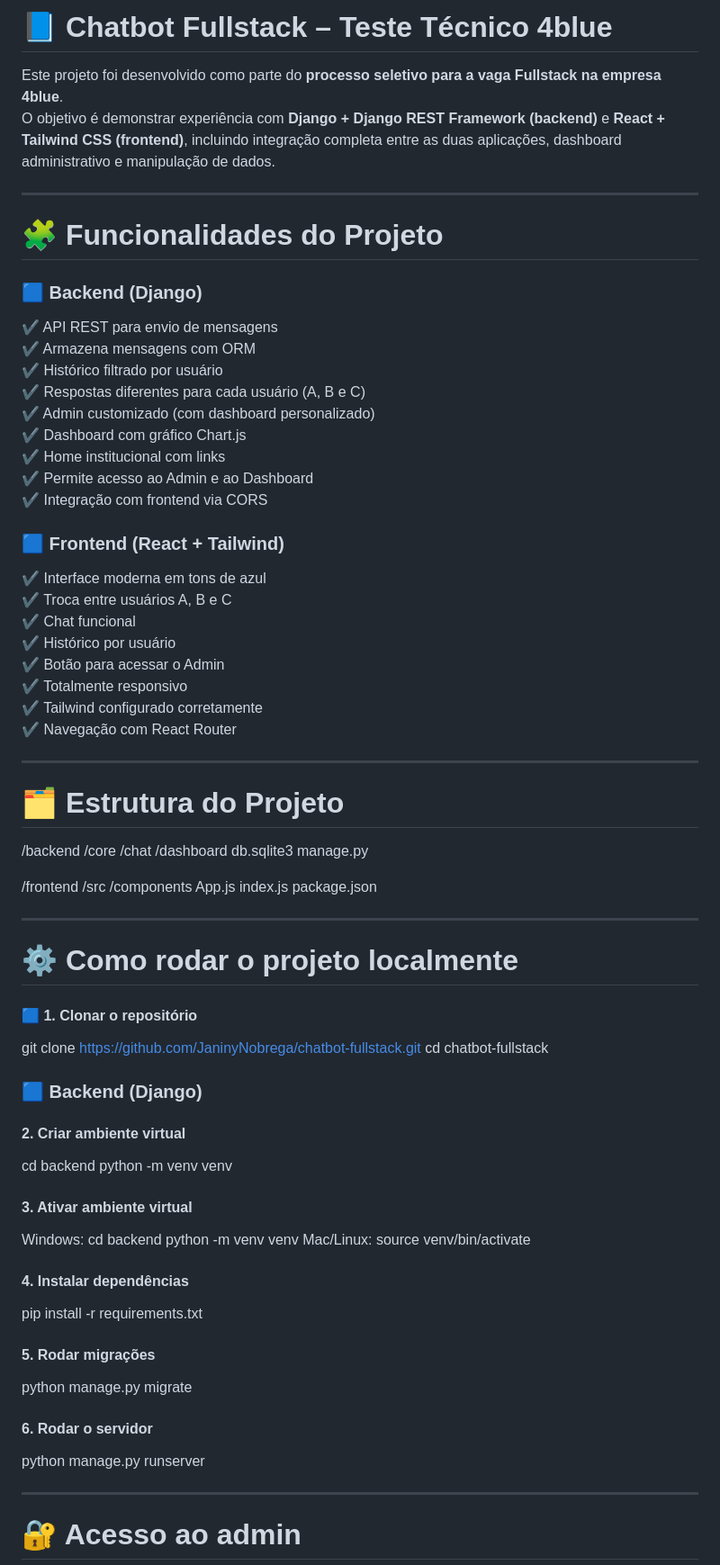
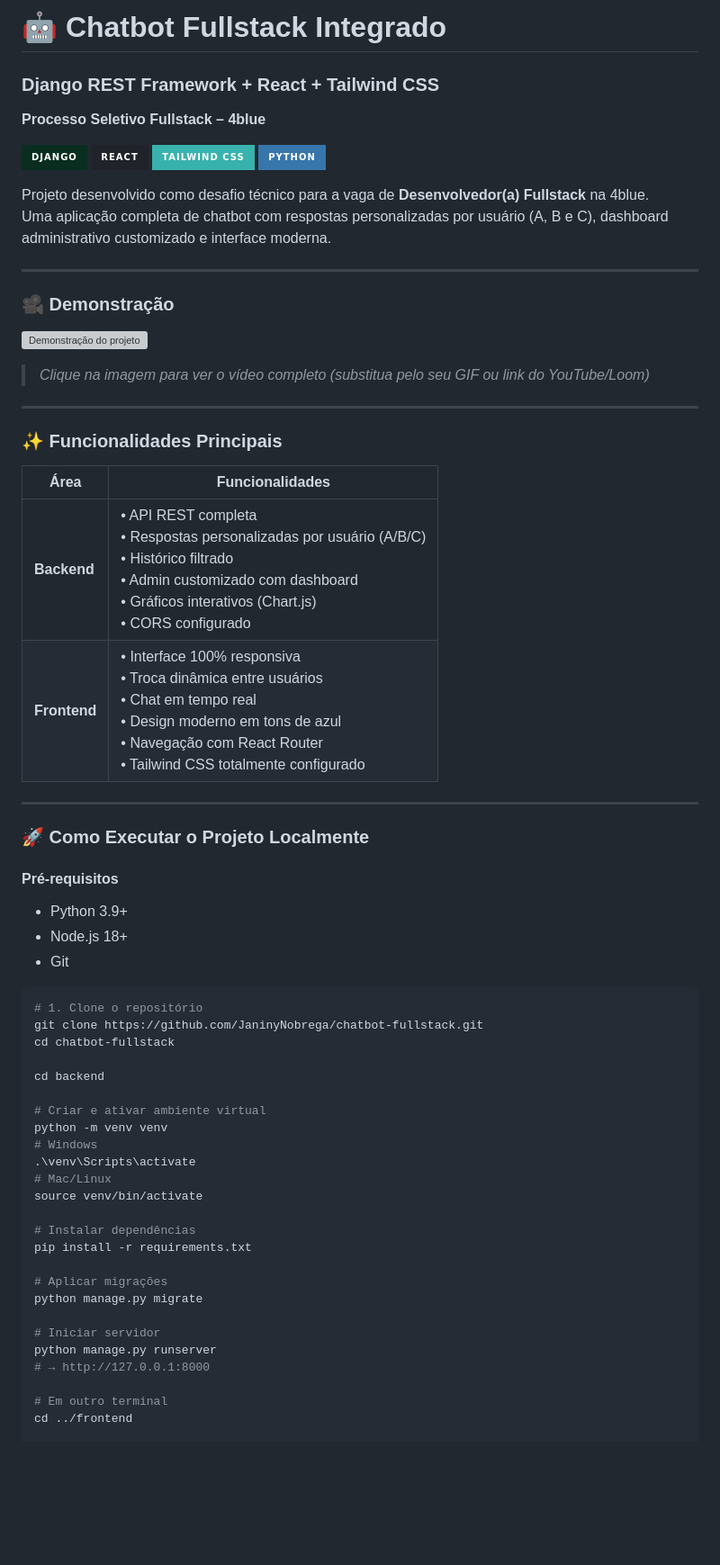
Before and after one commit to JaninyNobrega/chatbot-fullstack, a Markdown page: README.md, the part around one of its changes. Shown at 90% size. Drawn GitHub-style; badges without logos; blank space fills up the shorter version; grey boxes are pictures that could not be loaded.

Commit message:
ajustes no readme.md

````diff
--- a/README.md
+++ b/README.md
@@ -1,81 +1,61 @@
-# 📘 Chatbot Fullstack – Teste Técnico 4blue
+# 🤖 Chatbot Fullstack Integrado
+### Django REST Framework + React + Tailwind CSS
+**Processo Seletivo Fullstack – 4blue**
 
-Este projeto foi desenvolvido como parte do **processo seletivo para a vaga Fullstack na empresa 4blue**.
-O objetivo é demonstrar experiência com **Django + Django REST Framework (backend)** e **React + Tailwind CSS (frontend)**, incluindo integração completa entre as duas aplicações, dashboard administrativo e manipulação de dados.
+<img src="https://img.shields.io/badge/Django-092E20?style=for-the-badge&logo=django&logoColor=white" alt="Django"> <img src="https://img.shields.io/badge/React-20232A?style=for-the-badge&logo=react&logoColor=61DAFB" alt="React"> <img src="https://img.shields.io/badge/Tailwind_CSS-38B2AC?style=for-the-badge&logo=tailwind-css&logoColor=white" alt="Tailwind"> <img src="https://img.shields.io/badge/Python-3776AB?style=for-the-badge&logo=python&logoColor=white" alt="Python">
+
+Projeto desenvolvido como desafio técnico para a vaga de **Desenvolvedor(a) Fullstack** na 4blue.
+Uma aplicação completa de chatbot com respostas personalizadas por usuário (A, B e C), dashboard administrativo customizado e interface moderna.
 
 ---
 
-# 🧩 Funcionalidades do Projeto
+### 🎥 Demonstração
 
-### 🟦 Backend (Django)
-✔ API REST para envio de mensagens
-✔ Armazena mensagens com ORM
-✔ Histórico filtrado por usuário
-✔ Respostas diferentes para cada usuário (A, B e C)
-✔ Admin customizado (com dashboard personalizado)
-✔ Dashboard com gráfico Chart.js
-✔ Home institucional com links
-✔ Permite acesso ao Admin e ao Dashboard
-✔ Integração com frontend via CORS
-
-### 🟦 Frontend (React + Tailwind)
-✔ Interface moderna em tons de azul
-✔ Troca entre usuários A, B e C
-✔ Chat funcional
-✔ Histórico por usuário
-✔ Botão para acessar o Admin
-✔ Totalmente responsivo
-✔ Tailwind configurado corretamente
-✔ Navegação com React Router
+![Demonstração do projeto](./demo.gif)
+> *Clique na imagem para ver o vídeo completo (substitua pelo seu GIF ou link do YouTube/Loom)*
 
 ---
 
-# 🗂 Estrutura do Projeto
+### ✨ Funcionalidades Principais
 
-/backend
-    /core
-    /chat
-    /dashboard
-    db.sqlite3
-    manage.py
-
-/frontend
-    /src
-        /components
-        App.js
-        index.js
-    package.json
+| Área         | Funcionalidades |
+|--------------|------------------|
+| **Backend**  | • API REST completa<br>• Respostas personalizadas por usuário (A/B/C)<br>• Histórico filtrado<br>• Admin customizado com dashboard<br>• Gráficos interativos (Chart.js)<br>• CORS configurado |
+| **Frontend** | • Interface 100% responsiva<br>• Troca dinâmica entre usuários<br>• Chat em tempo real<br>• Design moderno em tons de azul<br>• Navegação com React Router<br>• Tailwind CSS totalmente configurado |
 
 ---
 
-# ⚙️ Como rodar o projeto localmente
+### 🚀 Como Executar o Projeto Localmente
 
-#### 🟦 1. Clonar o repositório
+#### Pré-requisitos
+- Python 3.9+
+- Node.js 18+
+- Git
 
+```bash
+# 1. Clone o repositório
 git clone https://github.com/JaninyNobrega/chatbot-fullstack.git
 cd chatbot-fullstack
 
-###   🟦 Backend (Django)
-#### 2. Criar ambiente virtual
 cd backend
+
+# Criar e ativar ambiente virtual
 python -m venv venv
-
-#### 3. Ativar ambiente virtual
-Windows:
-cd backend
-python -m venv venv
-Mac/Linux:
+# Windows
+.\venv\Scripts\activate
+# Mac/Linux
 source venv/bin/activate
 
-#### 4. Instalar dependências
+# Instalar dependências
 pip install -r requirements.txt
 
-#### 5. Rodar migrações
+# Aplicar migrações
 python manage.py migrate
 
-#### 6. Rodar o servidor
+# Iniciar servidor
 python manage.py runserver
+# → http://127.0.0.1:8000
 
----
-#   🔐 Acesso ao admin
+# Em outro terminal
+cd ../frontend
 
````
Also changed, not shown: other parts of README.md (+22 -59 lines).
